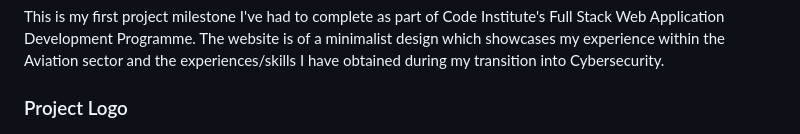
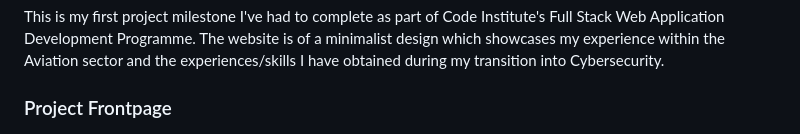
Before and after one commit to mybluewebsite/Project_Milestone_1, a Markdown page: README.md, the part around the change. Rendered like a GitHub page.

Commit message:
Update README.md
changed "Project Logo" to "Project Frontpage"

```diff
--- a/README.md
+++ b/README.md
@@ -6,7 +6,7 @@
 
 This is my first project milestone I've had to complete as part of Code Institute's Full Stack Web Application Development Programme. The website is of a minimalist design which showcases my experience within the Aviation sector and the experiences/skills I have obtained during my transition into Cybersecurity.
 
-### Project Logo
+### Project Frontpage
 
 ![frontpage](assets/images/project_1_frontpage.png)
 
```
